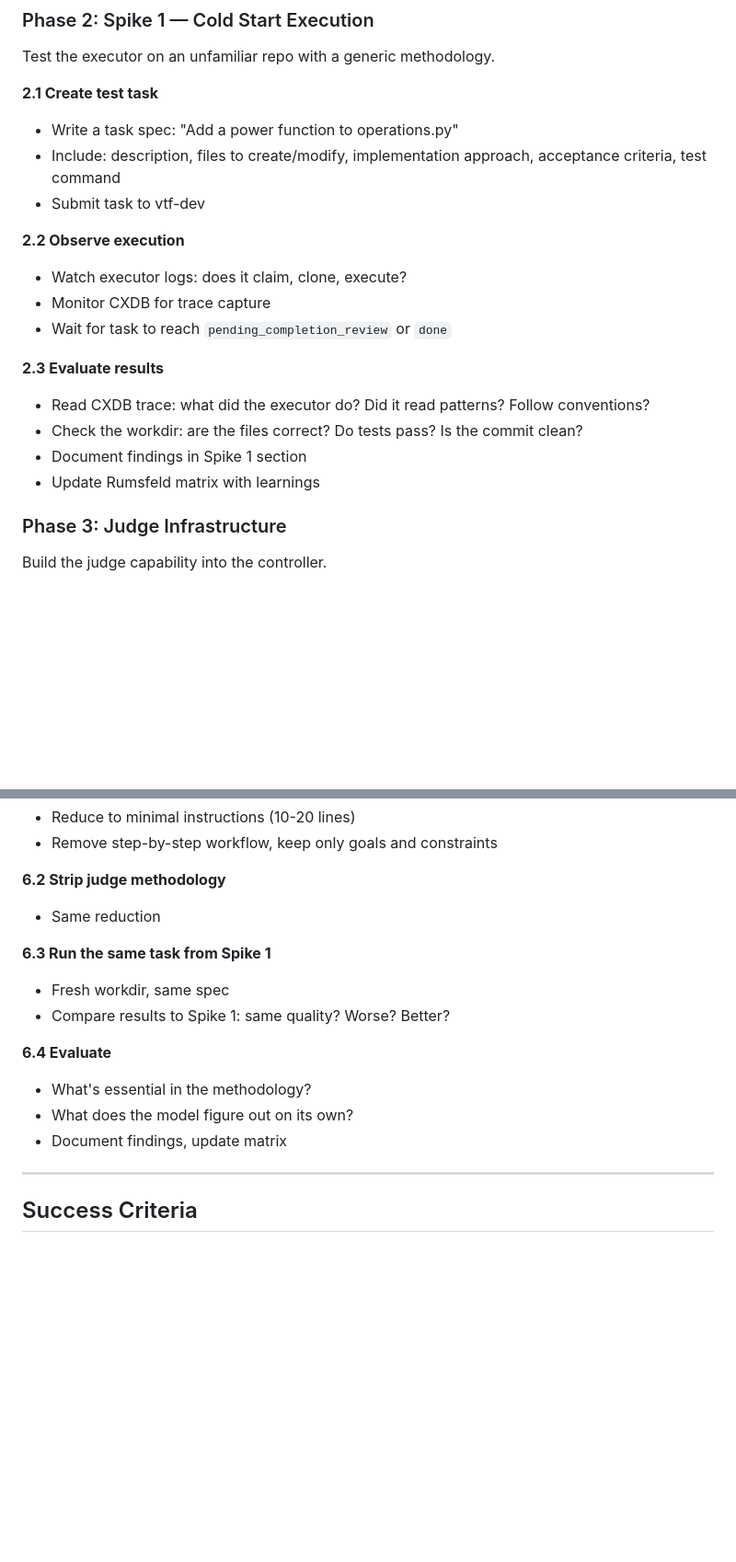
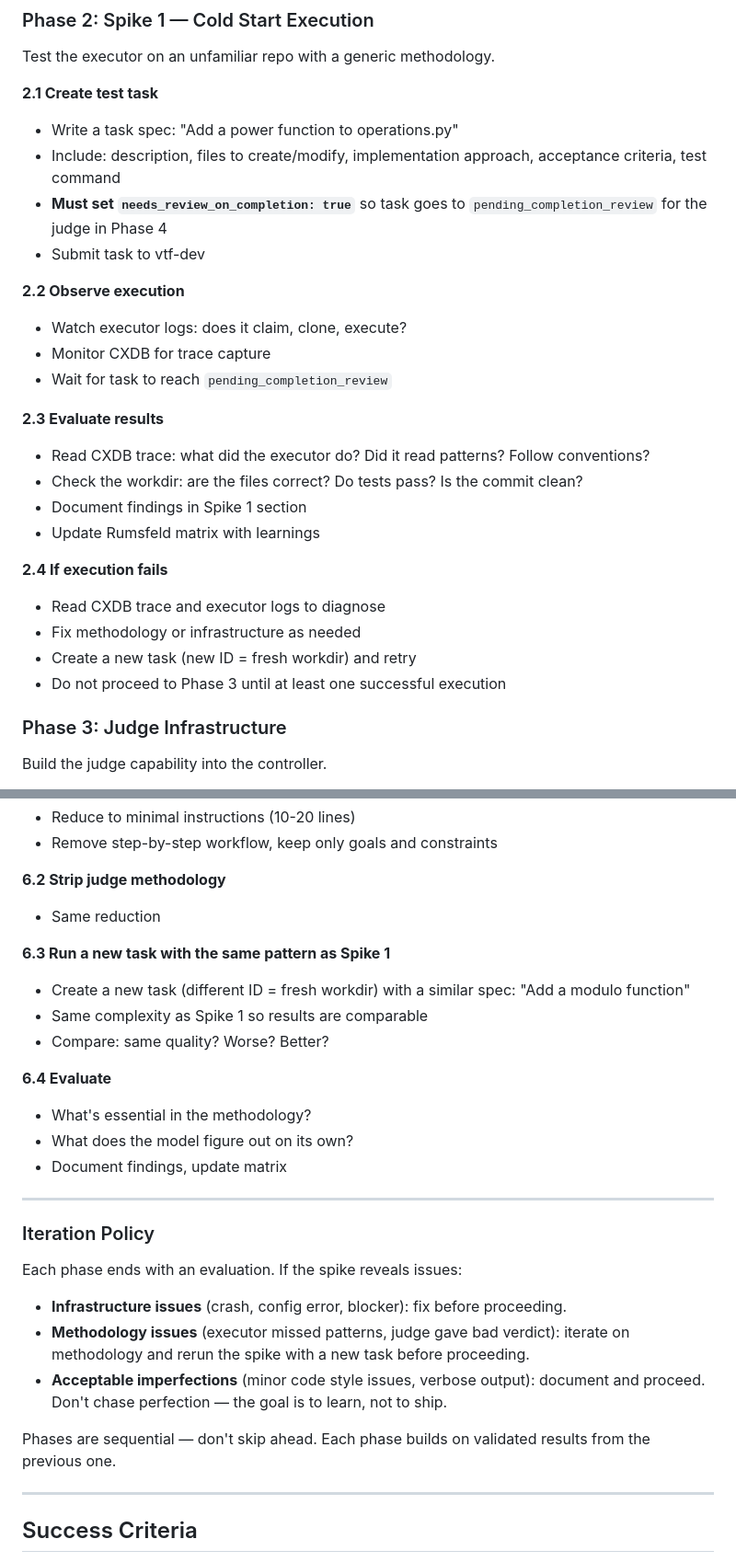
Before and after one commit to vilosource/vafi, a Markdown page: docs/generic-agents-spike-ANALYSIS.md, 2 parts joined by grey strips. Shown at 92% size. Drawn GitHub-style; blank space fills up the shorter version.

Commit message:
Address 6 gaps in spike execution plan
Added: failure/retry path for Spike 1, needs_review_on_completion
requirement on test tasks, Helm chart judge section needed, fallback
for forced rework in Spike 3, fresh task for Spike 4, iteration
policy between phases.

```diff
--- a/docs/generic-agents-spike-ANALYSIS.md
+++ b/docs/generic-agents-spike-ANALYSIS.md
@@ -112,18 +112,25 @@ Test the executor on an unfamiliar repo with a generic methodology.
 **2.1 Create test task**
 - Write a task spec: "Add a power function to operations.py"
 - Include: description, files to create/modify, implementation approach, acceptance criteria, test command
+- **Must set `needs_review_on_completion: true`** so task goes to `pending_completion_review` for the judge in Phase 4
 - Submit task to vtf-dev
 
 **2.2 Observe execution**
 - Watch executor logs: does it claim, clone, execute?
 - Monitor CXDB for trace capture
-- Wait for task to reach `pending_completion_review` or `done`
+- Wait for task to reach `pending_completion_review`
 
 **2.3 Evaluate results**
 - Read CXDB trace: what did the executor do? Did it read patterns? Follow conventions?
 - Check the workdir: are the files correct? Do tests pass? Is the commit clean?
 - Document findings in Spike 1 section
 - Update Rumsfeld matrix with learnings
+
+**2.4 If execution fails**
+- Read CXDB trace and executor logs to diagnose
+- Fix methodology or infrastructure as needed
+- Create a new task (new ID = fresh workdir) and retry
+- Do not proceed to Phase 3 until at least one successful execution
 
 ### Phase 3: Judge Infrastructure
 
@@ -200,14 +215,26 @@ Test how little methodology the agents actually need.
 **6.2 Strip judge methodology**
 - Same reduction
 
-**6.3 Run the same task from Spike 1**
-- Fresh workdir, same spec
-- Compare results to Spike 1: same quality? Worse? Better?
+**6.3 Run a new task with the same pattern as Spike 1**
+- Create a new task (different ID = fresh workdir) with a similar spec: "Add a modulo function"
+- Same complexity as Spike 1 so results are comparable
+- Compare: same quality? Worse? Better?
 
 **6.4 Evaluate**
 - What's essential in the methodology?
 - What does the model figure out on its own?
 - Document findings, update matrix
+
+---
+
+### Iteration Policy
+
+Each phase ends with an evaluation. If the spike reveals issues:
+- **Infrastructure issues** (crash, config error, blocker): fix before proceeding.
+- **Methodology issues** (executor missed patterns, judge gave bad verdict): iterate on methodology and rerun the spike with a new task before proceeding.
+- **Acceptable imperfections** (minor code style issues, verbose output): document and proceed. Don't chase perfection — the goal is to learn, not to ship.
+
+Phases are sequential — don't skip ahead. Each phase builds on validated results from the previous one.
 
 ---
 
```
Also changed, not shown: other parts of docs/generic-agents-spike-ANALYSIS.md (+10 -2 lines).
